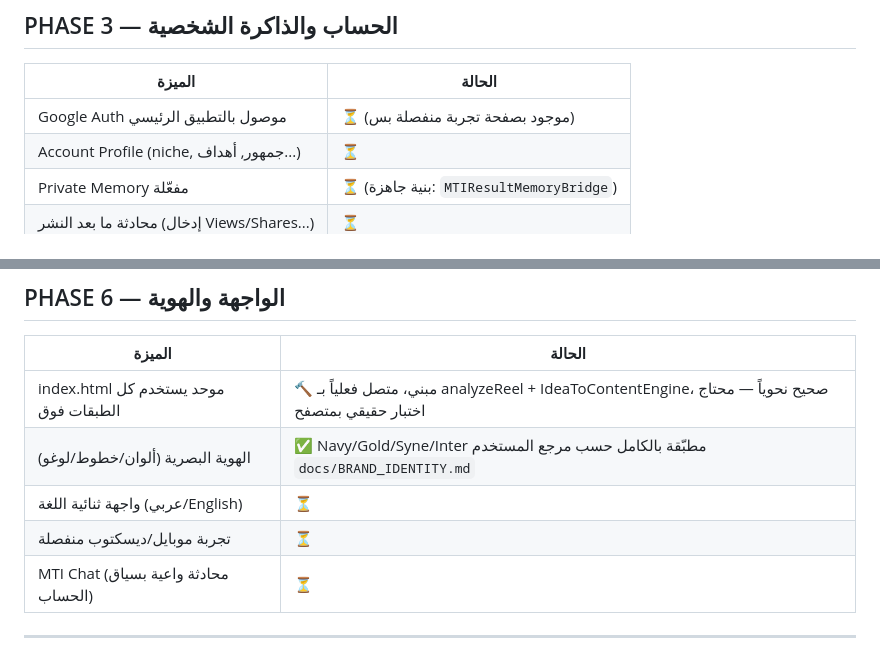
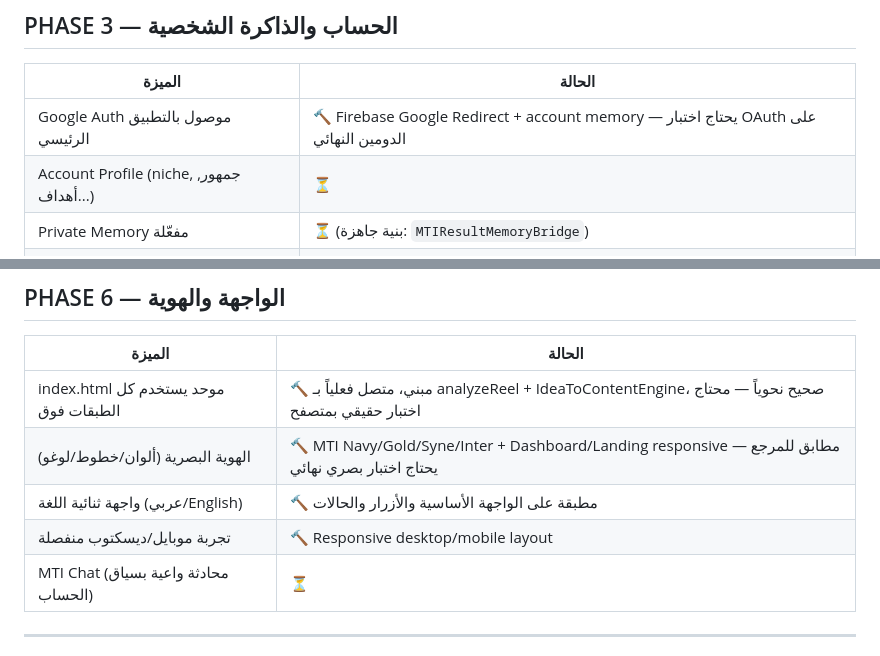
Before and after one commit to tabliehmoaz-crypto/Reel-Cheaker, a Markdown page: docs/BUILD_STATUS.md, 2 parts joined by grey strips. Rendered like a GitHub page.

```diff
--- a/docs/BUILD_STATUS.md
+++ b/docs/BUILD_STATUS.md
@@ -62,7 +62,7 @@
 
 | الميزة | الحالة |
 |---|---|
-| Google Auth موصول بالتطبيق الرئيسي | ⏳ (موجود بصفحة تجربة منفصلة بس) |
+| Google Auth موصول بالتطبيق الرئيسي | 🔨 Firebase Google Redirect + account memory — يحتاج اختبار OAuth على الدومين النهائي |
 | Account Profile (niche, جمهور, أهداف...) | ⏳ |
 | Private Memory مفعّلة | ⏳ (بنية جاهزة: `MTIResultMemoryBridge`) |
 | محادثة ما بعد النشر (إدخال Views/Shares...) | ⏳ |
@@ -91,9 +91,9 @@
 | الميزة | الحالة |
 |---|---|
 | index.html موحد يستخدم كل الطبقات فوق | 🔨 مبني، متصل فعلياً بـ analyzeReel + IdeaToContentEngine، صحيح نحوياً — محتاج اختبار حقيقي بمتصفح |
-| الهوية البصرية (ألوان/خطوط/لوغو) | ✅ Navy/Gold/Syne/Inter مطبّقة بالكامل حسب مرجع المستخدم `docs/BRAND_IDENTITY.md` |
-| واجهة ثنائية اللغة (عربي/English) | ⏳ |
-| تجربة موبايل/ديسكتوب منفصلة | ⏳ |
+| الهوية البصرية (ألوان/خطوط/لوغو) | 🔨 MTI Navy/Gold/Syne/Inter + Dashboard/Landing responsive مطابق للمرجع — يحتاج اختبار بصري نهائي |
+| واجهة ثنائية اللغة (عربي/English) | 🔨 مطبقة على الواجهة الأساسية والأزرار والحالات |
+| تجربة موبايل/ديسكتوب منفصلة | 🔨 Responsive desktop/mobile layout |
 | MTI Chat (محادثة واعية بسياق الحساب) | ⏳ |
 
 ---
```
